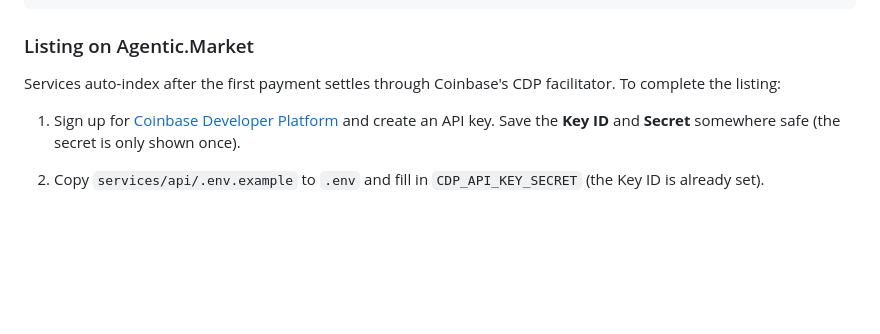
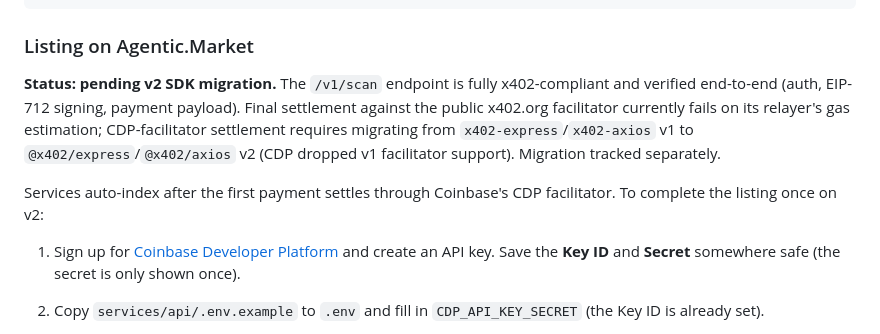
Before and after one commit to locallaunchsc-cloud/unifiedsphinx, a Markdown page: README.md, the part around the change. Rendered like a GitHub page; blank space fills up the shorter version.

Commit message:
docs(x402): document v2 migration status; endpoint live, Agentic listing pending

```diff
--- a/README.md
+++ b/README.md
@@ -131,7 +131,9 @@ const { decision, risk, reasons } = await res.json();
 
 ### Listing on Agentic.Market
 
-Services auto-index after the first payment settles through Coinbase's CDP facilitator. To complete the listing:
+**Status: pending v2 SDK migration.** The `/v1/scan` endpoint is fully x402-compliant and verified end-to-end (auth, EIP-712 signing, payment payload). Final settlement against the public x402.org facilitator currently fails on its relayer's gas estimation; CDP-facilitator settlement requires migrating from `x402-express`/`x402-axios` v1 to `@x402/express`/`@x402/axios` v2 (CDP dropped v1 facilitator support). Migration tracked separately.
+
+Services auto-index after the first payment settles through Coinbase's CDP facilitator. To complete the listing once on v2:
 
 1. Sign up for [Coinbase Developer Platform](https://portal.cdp.coinbase.com/) and create an API key. Save the **Key ID** and **Secret** somewhere safe (the secret is only shown once).
 2. Copy `services/api/.env.example` to `.env` and fill in `CDP_API_KEY_SECRET` (the Key ID is already set).
```
